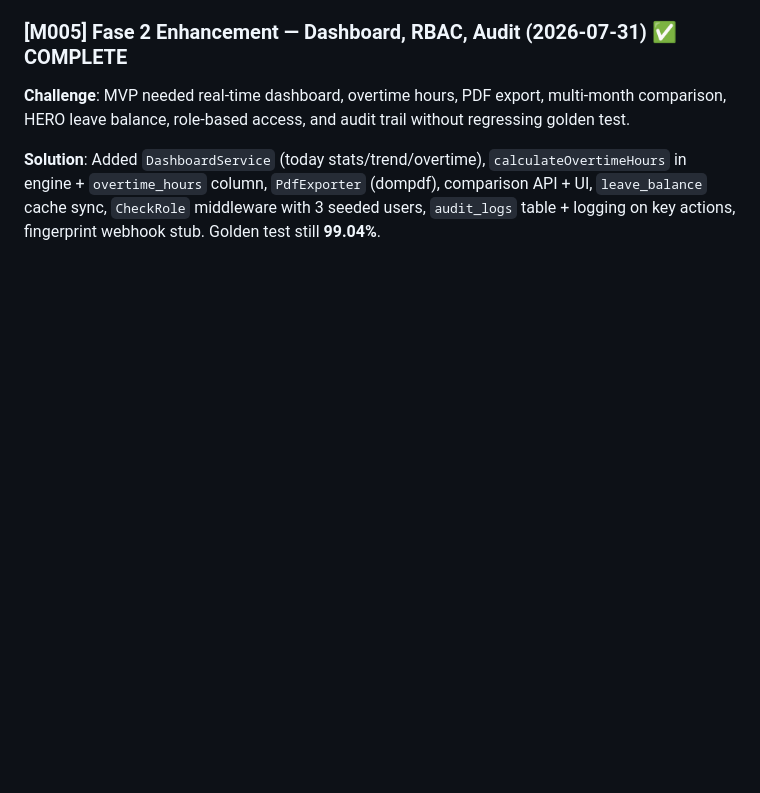
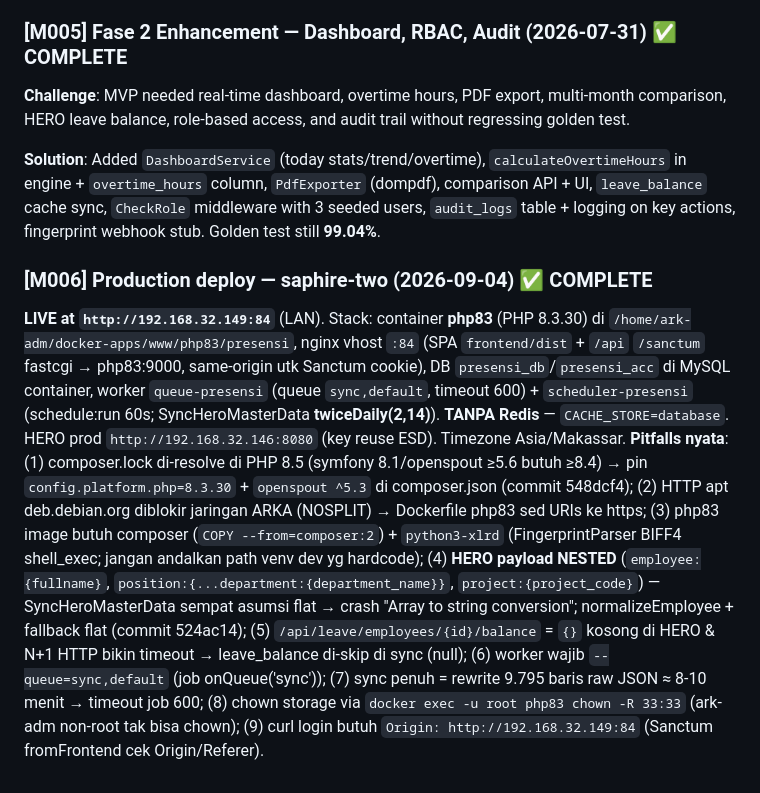
Before and after one commit to rachmanj/presensi-app, a Markdown page: MEMORY.md, the part around the change. Rendered like a GitHub page; blank space fills up the shorter version.

Commit message:
docs(MEMORY): [M006] production deploy saphire-two

```diff
--- a/MEMORY.md
+++ b/MEMORY.md
@@ -62,3 +62,8 @@
 **Challenge**: MVP needed real-time dashboard, overtime hours, PDF export, multi-month comparison, HERO leave balance, role-based access, and audit trail without regressing golden test.
 
 **Solution**: Added `DashboardService` (today stats/trend/overtime), `calculateOvertimeHours` in engine + `overtime_hours` column, `PdfExporter` (dompdf), comparison API + UI, `leave_balance` cache sync, `CheckRole` middleware with 3 seeded users, `audit_logs` table + logging on key actions, fingerprint webhook stub. Golden test still **99.04%**.
+
+### [M006] Production deploy — saphire-two (2026-09-04) ✅ COMPLETE
+
+**LIVE at `http://192.168.32.149:84`** (LAN). Stack: container **php83** (PHP 8.3.30) di `/home/ark-adm/docker-apps/www/php83/presensi`, nginx vhost `:84` (SPA `frontend/dist` + `/api` `/sanctum` fastcgi → php83:9000, same-origin utk Sanctum cookie), DB `presensi_db`/`presensi_acc` di MySQL container, worker `queue-presensi` (queue `sync,default`, timeout 600) + `scheduler-presensi` (schedule:run 60s; SyncHeroMasterData **twiceDaily(2,14)**). **TANPA Redis** — `CACHE_STORE=database`. HERO prod `http://192.168.32.146:8080` (key reuse ESD). Timezone Asia/Makassar.
+**Pitfalls nyata**: (1) composer.lock di-resolve di PHP 8.5 (symfony 8.1/openspout ≥5.6 butuh ≥8.4) → pin `config.platform.php=8.3.30` + `openspout ^5.3` di composer.json (commit 548dcf4); (2) HTTP apt deb.debian.org diblokir jaringan ARKA (NOSPLIT) → Dockerfile php83 sed URIs ke https; (3) php83 image butuh composer (`COPY --from=composer:2`) + `python3-xlrd` (FingerprintParser BIFF4 shell_exec; jangan andalkan path venv dev yg hardcode); (4) **HERO payload NESTED** (`employee:{fullname}`, `position:{...department:{department_name}}`, `project:{project_code}`) — SyncHeroMasterData sempat asumsi flat → crash "Array to string conversion"; normalizeEmployee + fallback flat (commit 524ac14); (5) `/api/leave/employees/{id}/balance` = `{}` kosong di HERO & N+1 HTTP bikin timeout → leave_balance di-skip di sync (null); (6) worker wajib `--queue=sync,default` (job onQueue('sync')); (7) sync penuh = rewrite 9.795 baris raw JSON ≈ 8-10 menit → timeout job 600; (8) chown storage via `docker exec -u root php83 chown -R 33:33` (ark-adm non-root tak bisa chown); (9) curl login butuh `Origin: http://192.168.32.149:84` (Sanctum fromFrontend cek Origin/Referer).
```
